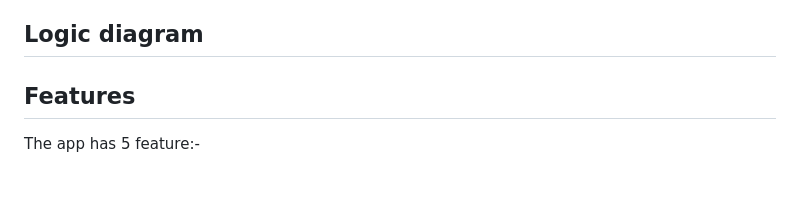
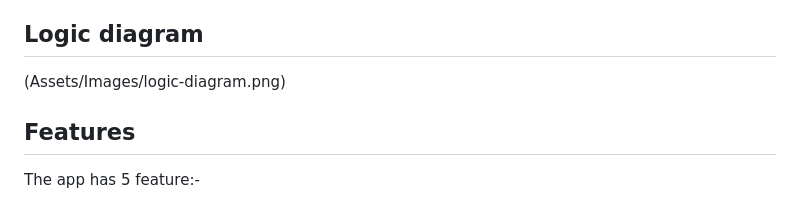
Before and after one commit to steveforrest/Disposable-Income, a Markdown page: README.md, the part around the change. Drawn GitHub-style.

Commit message:
added image to readme

```diff
--- a/README.md
+++ b/README.md
@@ -23,6 +23,8 @@ This app is designed to allow somebody to track their disposable income by allow
 The app is deployed through heroku and requires very limited input to use. The app updates two sheets in a Googlesheet's worksheet and allows the data to be returned from there.
 
 ## Logic diagram
+
+(Assets/Images/logic-diagram.png)
 
 ## Features
 
```
Also changed, not shown: Assets/Images/logic-diagram.png (added).
